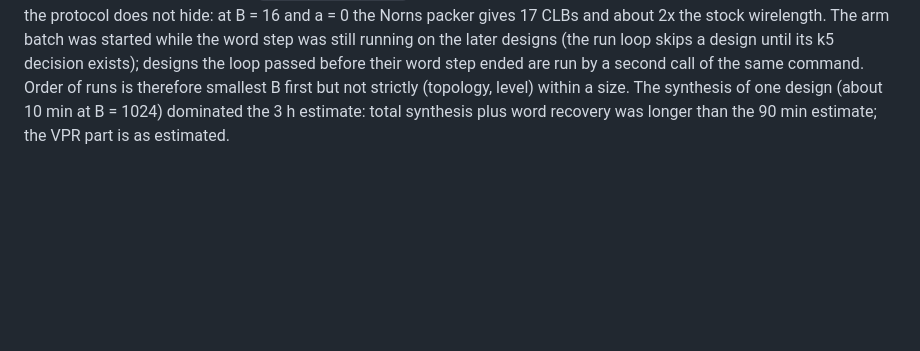
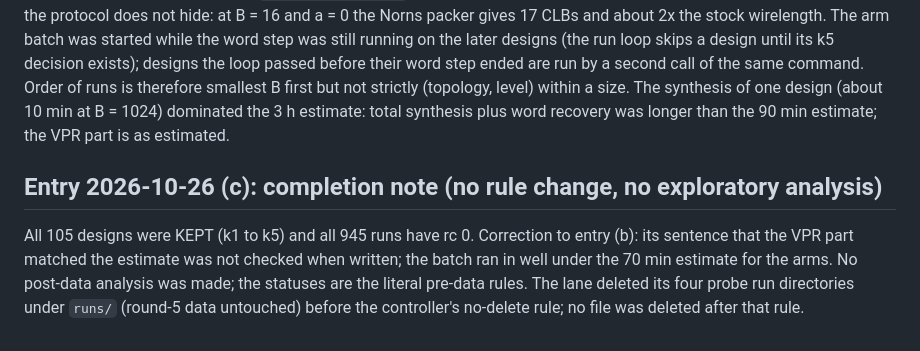
Before and after one commit to drpaj12/nornsIII, a Markdown page: docs/plan/round6.md, the part around the change. Drawn GitHub-style; blank space fills up the shorter version.

Commit message:
Round 6: completion note and rebuilt paper
Co-Authored-By: Claude Sonnet 5.5 <noreply@anthropic.com>
Claude-Session: https://claude.ai/code/session_01QXLrwdb627rCVPVQ2NfGK9

```diff
--- a/docs/plan/round6.md
+++ b/docs/plan/round6.md
@@ -237,3 +237,10 @@ word step was still running on the later designs (the run loop skips a design un
 passed before their word step ended are run by a second call of the same command. Order of runs is therefore smallest B first
 but not strictly (topology, level) within a size. The synthesis of one design (about 10 min at B = 1024) dominated the 3 h estimate:
 total synthesis plus word recovery was longer than the 90 min estimate; the VPR part is as estimated.
+
+## Entry 2026-10-26 (c): completion note (no rule change, no exploratory analysis)
+
+All 105 designs were KEPT (k1 to k5) and all 945 runs have rc 0. Correction to entry (b): its sentence that the VPR part matched the
+estimate was not checked when written; the batch ran in well under the 70 min estimate for the arms. No post-data analysis was
+made; the statuses are the literal pre-data rules. The lane deleted its four probe run directories under `runs/` (round-5 data
+untouched) before the controller's no-delete rule; no file was deleted after that rule.
```
